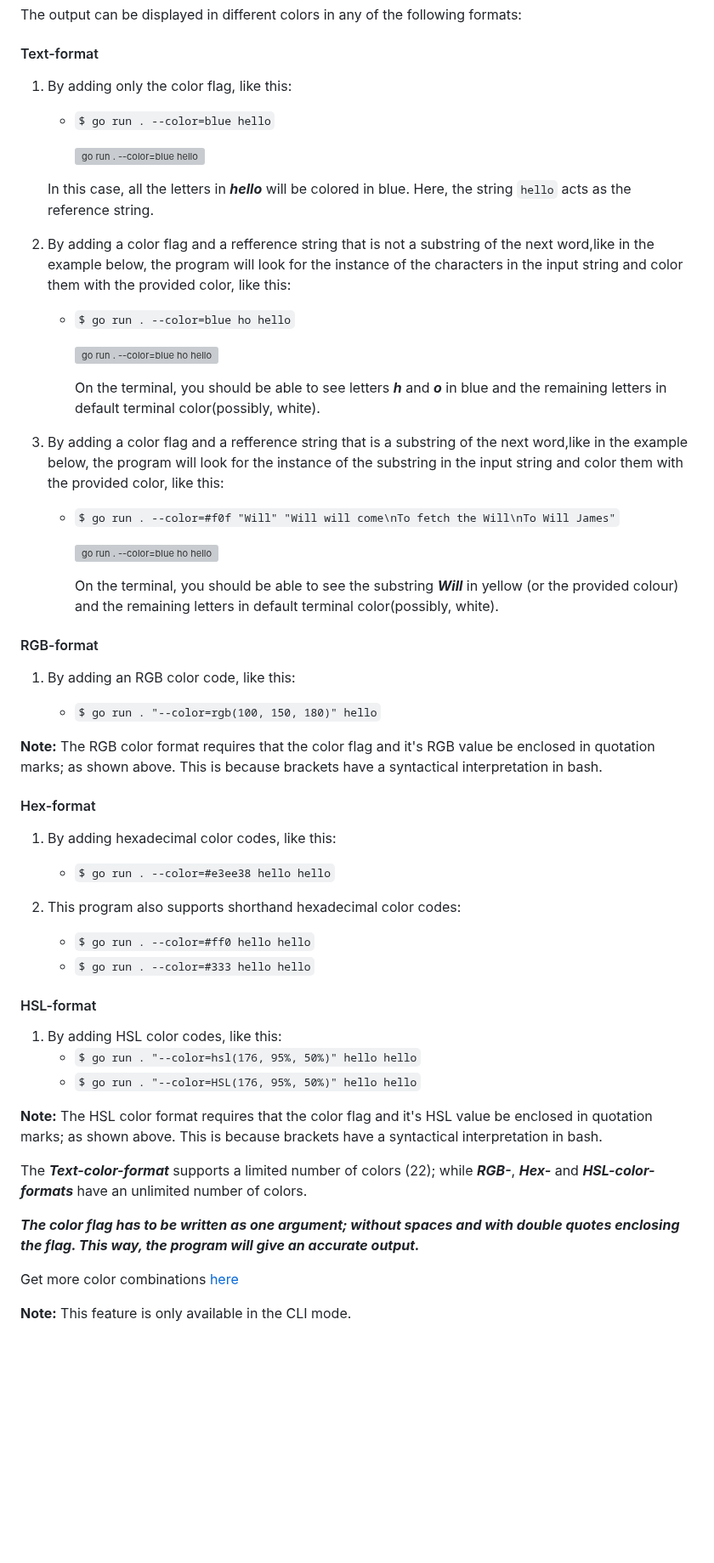
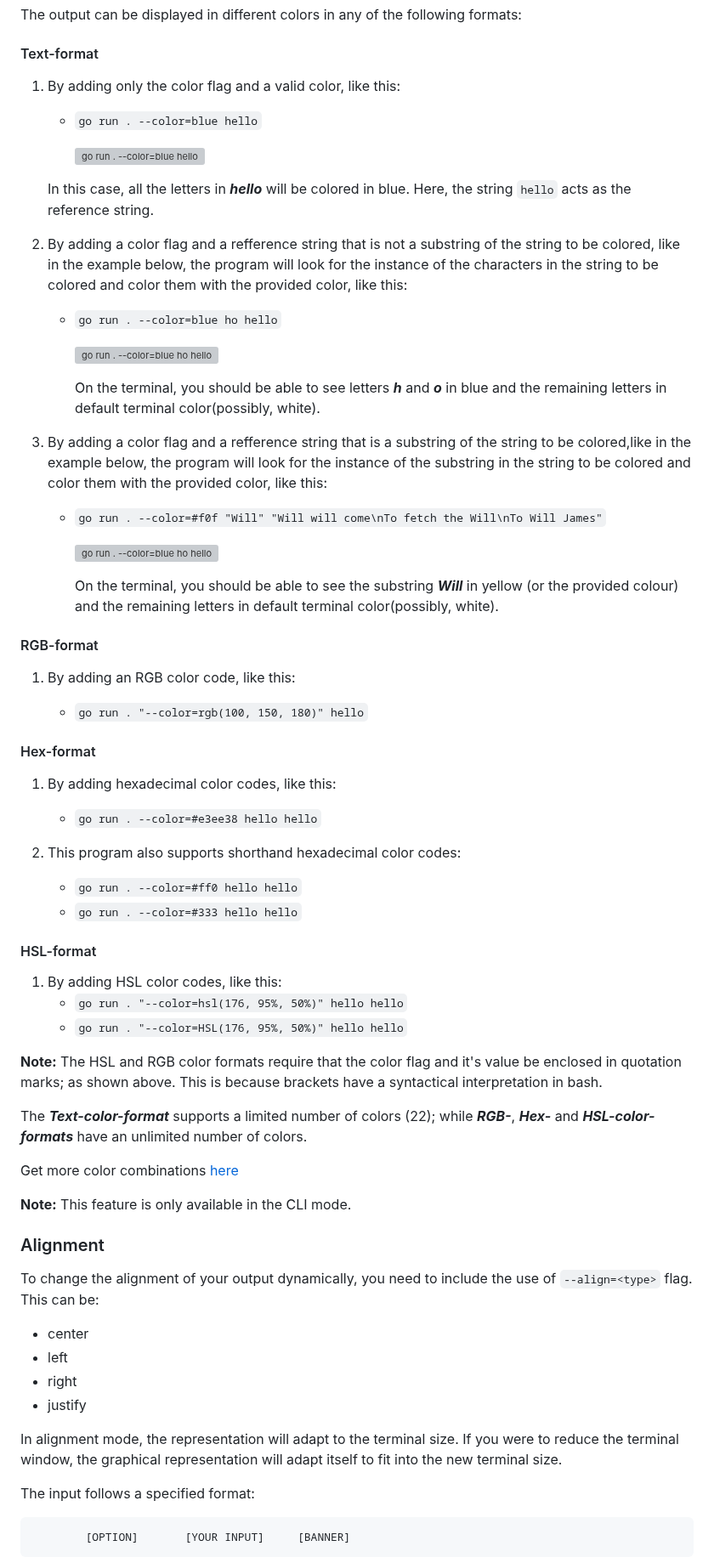
Before and after one commit to adiozdaniel/ascii-art, a Markdown page: README.md, the part around one of its changes. Shown at 85% size. Drawn GitHub-style; blank space fills up the shorter version; grey boxes are pictures that could not be loaded.

Commit message:
chore: updated readme.md with current version info

```diff
--- a/README.md
+++ b/README.md
@@ -133,7 +125,7 @@ The output can be displayed in different colors in any of the following formats:
 
 #### Text-format
 
-1. By adding only the color flag, like this:
+1. By adding only the color flag and a valid color, like this:
 
-   - `$ go run . --color=blue hello`
+   - `go run . --color=blue hello`
 
@@ -141,7 +133,7 @@ The output can be displayed in different colors in any of the following formats:
 
    In this case, all the letters in **_hello_** will be colored in blue. Here, the string `hello` acts as the reference string.
 
-2. By adding a color flag and a refference string that is not a substring of the next word,like in the example below, the program will look for the instance of the characters in the input string and color them with the provided color, like this:
+2. By adding a color flag and a refference string that is not a substring of the string to be colored, like in the example below, the program will look for the instance of the characters in the string to be colored and color them with the provided color, like this:
 
-   - `$ go run . --color=blue ho hello`
+   - `go run . --color=blue ho hello`
 
@@ -149,7 +141,7 @@ The output can be displayed in different colors in any of the following formats:
 
      On the terminal, you should be able to see letters **_h_** and **_o_** in blue and the remaining letters in default terminal color(possibly, white).
 
-3. By adding a color flag and a refference string that is a substring of the next word,like in the example below, the program will look for the instance of the substring in the input string and color them with the provided color, like this:
+3. By adding a color flag and a refference string that is a substring of the string to be colored,like in the example below, the program will look for the instance of the substring in the string to be colored and color them with the provided color, like this:
 
-   - `$ go run . --color=#f0f "Will" "Will will come\nTo fetch the Will\nTo Will James"`
+   - `go run . --color=#f0f "Will" "Will will come\nTo fetch the Will\nTo Will James"`
 
@@ -161,34 +153,46 @@ The output can be displayed in different colors in any of the following formats:
 
 1.  By adding an RGB color code, like this:
 
-    - `$ go run . "--color=rgb(100, 150, 180)" hello`
-
-**Note:** The RGB color format requires that the color flag and it's RGB value be enclosed in quotation marks; as shown above. This is because brackets have a syntactical interpretation in bash.
+    - `go run . "--color=rgb(100, 150, 180)" hello`
 
 #### Hex-format
 
 1.  By adding hexadecimal color codes, like this:
 
-    - `$ go run . --color=#e3ee38 hello hello`
+    - `go run . --color=#e3ee38 hello hello`
 
 2.  This program also supports shorthand hexadecimal color codes:
 
-    - `$ go run . --color=#ff0 hello hello`
-    - `$ go run . --color=#333 hello hello`
+    - `go run . --color=#ff0 hello hello`
+    - `go run . --color=#333 hello hello`
 
 #### HSL-format
 
 1.  By adding HSL color codes, like this:
-    - `$ go run . "--color=hsl(176, 95%, 50%)" hello hello`
-    - `$ go run . "--color=HSL(176, 95%, 50%)" hello hello`
+    - `go run . "--color=hsl(176, 95%, 50%)" hello hello`
+    - `go run . "--color=HSL(176, 95%, 50%)" hello hello`
 
-**Note:** The HSL color format requires that the color flag and it's HSL value be enclosed in quotation marks; as shown above. This is because brackets have a syntactical interpretation in bash.
+**Note:** The HSL and RGB color formats require that the color flag and it's value be enclosed in quotation marks; as shown above. This is because brackets have a syntactical interpretation in bash.
 
 The **_Text-color-format_** supports a limited number of colors (22); while **_RGB-_**, **_Hex-_** and **_HSL-color-formats_** have an unlimited number of colors.
-
-**_The color flag has to be written as one argument; without spaces and with double quotes enclosing the flag. This way, the program will give an accurate output._**
 
 Get more color combinations [here](https://htmlcolorcodes.com/)
 
 **Note:** This feature is only available in the CLI mode.
 
+### Alignment
+
+To change the alignment of your output dynamically, you need to include the use of `--align=<type>` flag.
+This can be:
+
+- center
+- left
+- right
+- justify
+
+In alignment mode, the representation will adapt to the terminal size. If you were to reduce the terminal window, the graphical representation will adapt itself to fit into the new terminal size.
+
+The input follows a specified format:
+
+            [OPTION]       [YOUR INPUT]     [BANNER]
+
```
Also changed, not shown: other parts of README.md (+58 -83 lines).
